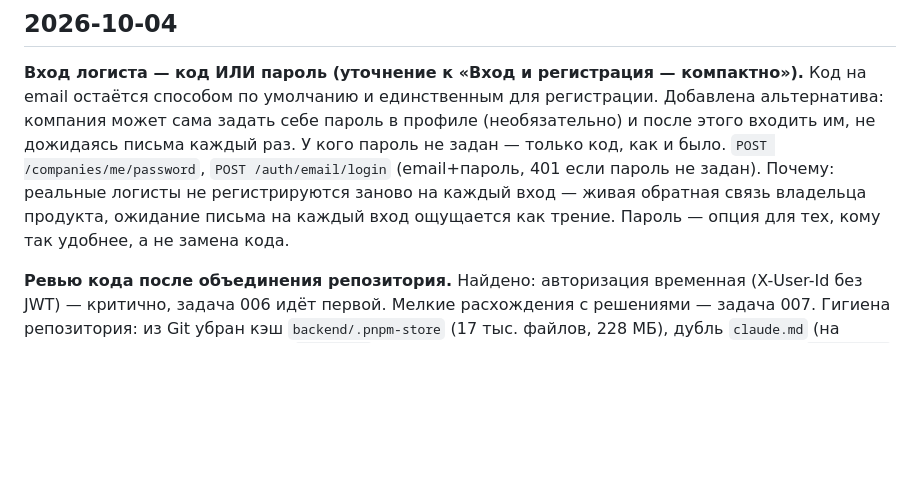
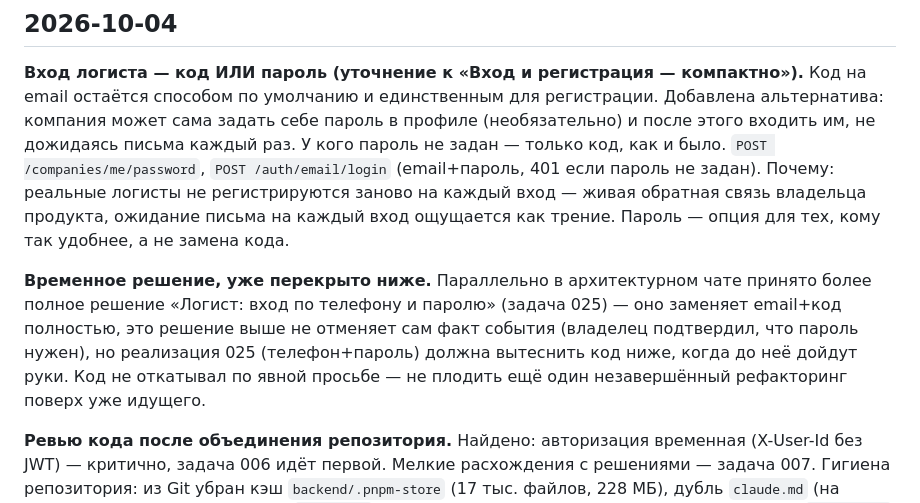
Before and after one commit to dmukayev/lubao, a Markdown page: docs/decisions.md, the part around the change. Rendered like a GitHub page; blank space fills up the shorter version.

Commit message:
docs: flag the password-login decision as temporary, superseded by 025
Task 025 (phone+password, decided concurrently in the architecture chat)
fully replaces email+code for logists. Left this implementation in place
rather than reverting mid-session, but noting it clearly so the next
session doesn't treat both as equally current.

```diff
--- a/docs/decisions.md
+++ b/docs/decisions.md
@@ -15,6 +15,14 @@
 Почему: реальные логисты не регистрируются заново на каждый вход — живая
 обратная связь владельца продукта, ожидание письма на каждый вход ощущается
 как трение. Пароль — опция для тех, кому так удобнее, а не замена кода.
+
+**Временное решение, уже перекрыто ниже.** Параллельно в архитектурном
+чате принято более полное решение «Логист: вход по телефону и паролю»
+(задача 025) — оно заменяет email+код полностью, это решение выше не
+отменяет сам факт события (владелец подтвердил, что пароль нужен), но
+реализация 025 (телефон+пароль) должна вытеснить код ниже, когда до неё
+дойдут руки. Код не откатывал по явной просьбе — не плодить ещё один
+незавершённый рефакторинг поверх уже идущего.
 
 **Ревью кода после объединения репозитория.**
 Найдено: авторизация временная (X-User-Id без JWT) — критично, задача 006 идёт первой. Мелкие расхождения с решениями — задача 007.
```
